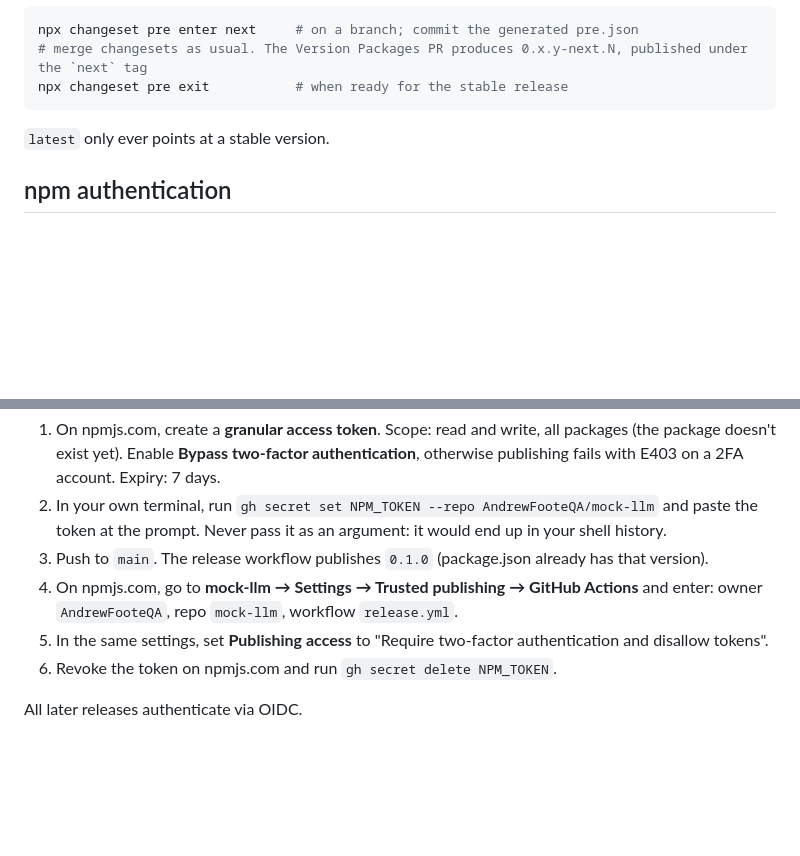
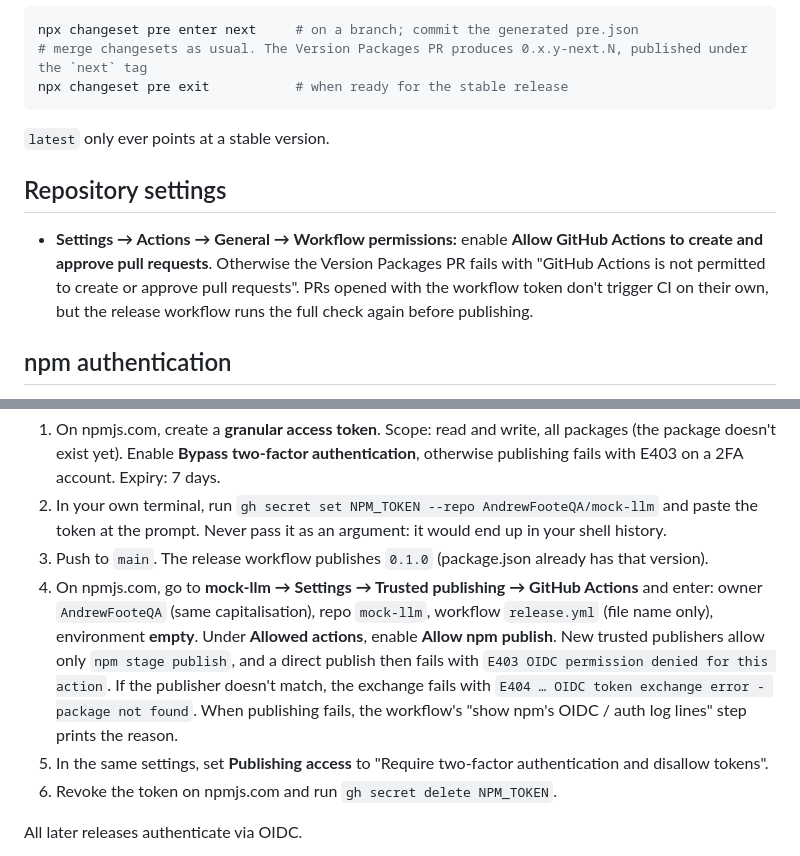
Before and after one commit to AndrewFooteQA/mock-llm, a Markdown page: RELEASING.md, 2 parts joined by grey strips. Rendered like a GitHub page; blank space fills up the shorter version.

Commit message:
RELEASING: trusted publisher 'Allow npm publish' and Actions PR permission
Co-Authored-By: Claude Opus 5.5 <noreply@anthropic.com>

```diff
--- a/RELEASING.md
+++ b/RELEASING.md
@@ -44,6 +44,13 @@ npx changeset pre exit           # when ready for the stable release
 
 `latest` only ever points at a stable version.
 
+## Repository settings
+
+- **Settings → Actions → General → Workflow permissions:** enable **Allow GitHub Actions to create and approve pull
+  requests**. Otherwise the Version Packages PR fails with "GitHub Actions is not permitted to create or approve pull
+  requests". PRs opened with the workflow token don't trigger CI on their own, but the release workflow runs the full check
+  again before publishing.
+
 ## npm authentication
 
 The workflow uses **npm trusted publishing** (OIDC): npm trusts this repository's `release.yml`, so CI holds no
@@ -61,8 +68,12 @@ token. The workflow no longer reads any token. To bootstrap a new package, tempo
 2. In your own terminal, run `gh secret set NPM_TOKEN --repo AndrewFooteQA/mock-llm` and paste the token at the prompt.
    Never pass it as an argument: it would end up in your shell history.
 3. Push to `main`. The release workflow publishes `0.1.0` (package.json already has that version).
-4. On npmjs.com, go to **mock-llm → Settings → Trusted publishing → GitHub Actions** and enter: owner `AndrewFooteQA`,
-   repo `mock-llm`, workflow `release.yml`.
+4. On npmjs.com, go to **mock-llm → Settings → Trusted publishing → GitHub Actions** and enter: owner `AndrewFooteQA`
+   (same capitalisation), repo `mock-llm`, workflow `release.yml` (file name only), environment **empty**. Under
+   **Allowed actions**, enable **Allow npm publish**. New trusted publishers allow only `npm stage publish`, and a direct
+   publish then fails with `E403 OIDC permission denied for this action`.
+   If the publisher doesn't match, the exchange fails with `E404 … OIDC token exchange error - package not found`. When
+   publishing fails, the workflow's "show npm's OIDC / auth log lines" step prints the reason.
 5. In the same settings, set **Publishing access** to "Require two-factor authentication and disallow tokens".
 6. Revoke the token on npmjs.com and run `gh secret delete NPM_TOKEN`.
 
```
